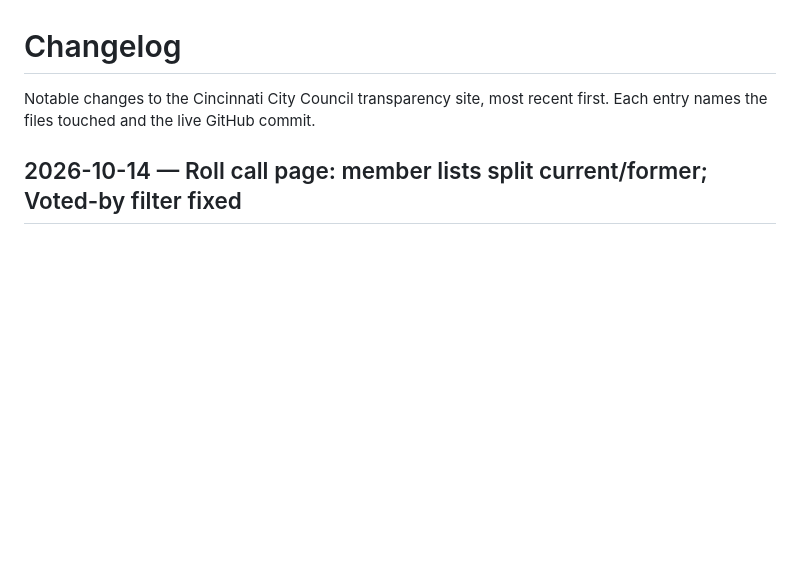
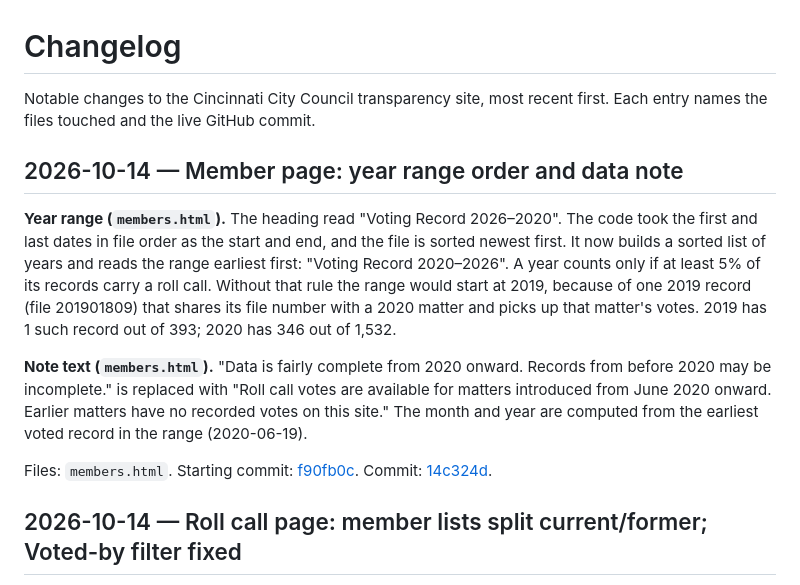
Before and after one commit to BenKelly97/cincinnati-council, a Markdown page: CHANGELOG.md, the part around the change. Rendered like a GitHub page; blank space fills up the shorter version.

Commit message:
CHANGELOG: member page year range and note

```diff
--- a/CHANGELOG.md
+++ b/CHANGELOG.md
@@ -1,6 +1,14 @@
 # Changelog
 
 Notable changes to the Cincinnati City Council transparency site, most recent first. Each entry names the files touched and the live GitHub commit.
+
+## 2026-10-14 — Member page: year range order and data note
+
+**Year range (`members.html`).** The heading read "Voting Record 2026–2020". The code took the first and last dates in file order as the start and end, and the file is sorted newest first. It now builds a sorted list of years and reads the range earliest first: "Voting Record 2020–2026". A year counts only if at least 5% of its records carry a roll call. Without that rule the range would start at 2019, because of one 2019 record (file 201901809) that shares its file number with a 2020 matter and picks up that matter's votes. 2019 has 1 such record out of 393; 2020 has 346 out of 1,532.
+
+**Note text (`members.html`).** "Data is fairly complete from 2020 onward. Records from before 2020 may be incomplete." is replaced with "Roll call votes are available for matters introduced from June 2020 onward. Earlier matters have no recorded votes on this site." The month and year are computed from the earliest voted record in the range (2020-06-19).
+
+Files: `members.html`. Starting commit: [f90fb0c](https://github.com/BenKelly97/cincinnati-council/commit/f90fb0c2b87dd01d3e9de3b08400759308fa05ec). Commit: [14c324d](https://github.com/BenKelly97/cincinnati-council/commit/14c324d5d88b070fb48d523633d0e26f525cbf80).
 
 ## 2026-10-14 — Roll call page: member lists split current/former; Voted-by filter fixed
 
```
